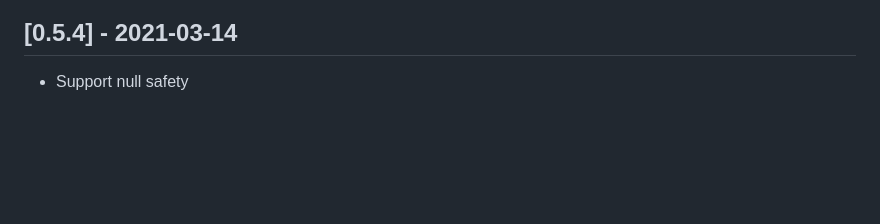
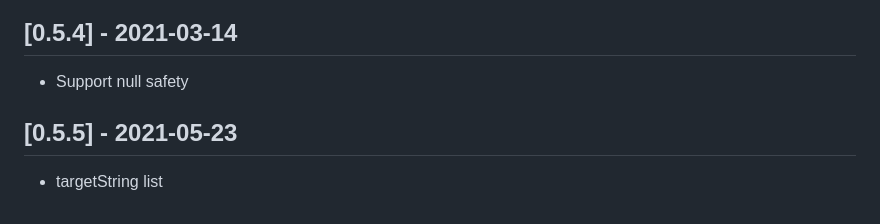
Before and after one commit to 2000calories/flutter_easy_rich_text, a Markdown page: CHANGELOG.md, the part around the change. GitHub-like rendering; blank space fills up the shorter version.

```diff
--- a/CHANGELOG.md
+++ b/CHANGELOG.md
@@ -77,3 +77,6 @@
 
 ## [0.5.4] - 2021-03-14
 * Support null safety
+
+## [0.5.5] - 2021-05-23
+* targetString list
```
Also changed, not shown: README.md (+29 -2 lines), screen_shots/WhatsApp_like_text_formatter.png (added), 5 other files.
